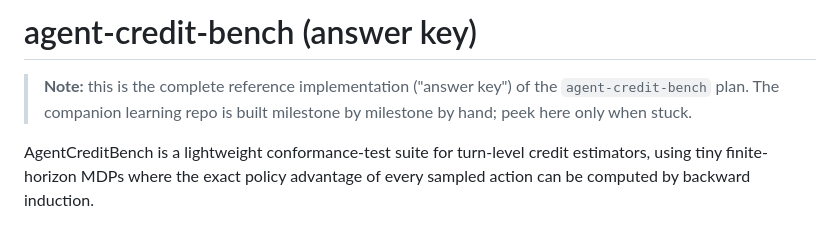
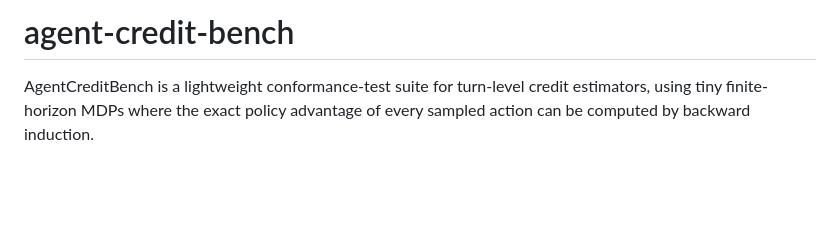
Before and after one commit to hectopascal/agent-credit-bench, a Markdown page: README.md, the part around the change. GitHub-like rendering; blank space fills up the shorter version.

Commit message:
docs: drop the answer-key framing — this repo is canonical

```diff
--- a/README.md
+++ b/README.md
@@ -1,8 +1,4 @@
-# agent-credit-bench (answer key)
-
-> **Note:** this is the complete reference implementation ("answer key") of the
-> `agent-credit-bench` plan. The companion learning repo is built milestone by
-> milestone by hand; peek here only when stuck.
+# agent-credit-bench
 
 AgentCreditBench is a lightweight conformance-test suite for turn-level credit
 estimators, using tiny finite-horizon MDPs where the exact policy advantage of
```
